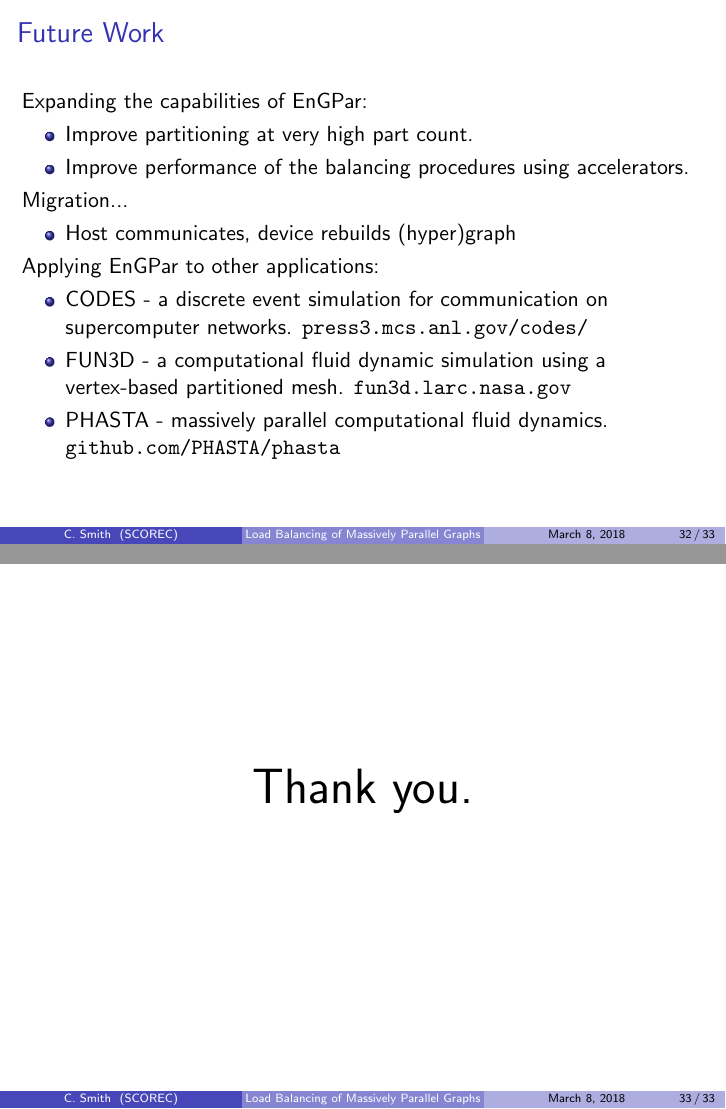
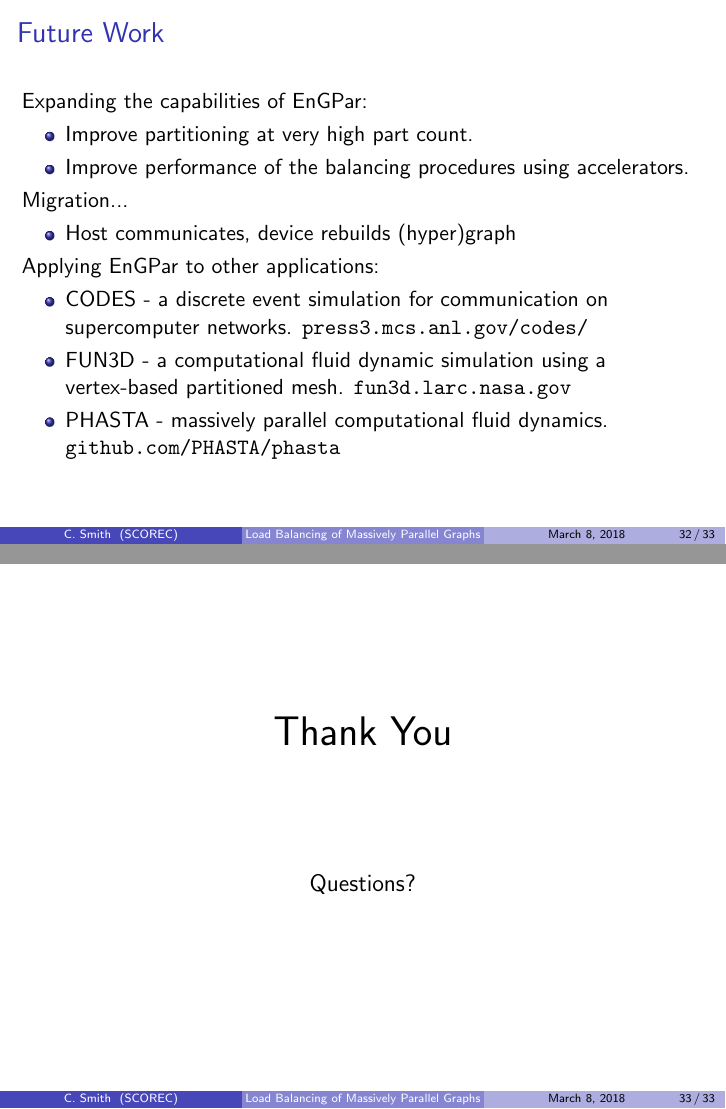
Before and after one commit to SCOREC/EnGPar-Docs, LaTeX slides (presentation.tex): pages 32 and 33 of 33, joined at a grey line. Compiled offline with pdfLaTeX.

Commit message:
thank you slide

```diff
--- a/presentation.tex
+++ b/presentation.tex
@@ -611,7 +611,17 @@ Rensselaer Polytechnic Institute
 \end{frame}
 
 \begin{frame}
-  \centering
-  \Huge{Thank you.}
+  \begin{center}
+    {\huge
+      Thank You\\
+      \bigskip
+      \bigskip
+      \bigskip
+      \bigskip
+      \bigskip
+      \large
+      Questions?
+    }
+  \end{center}
 \end{frame}
 \end{document}
```
